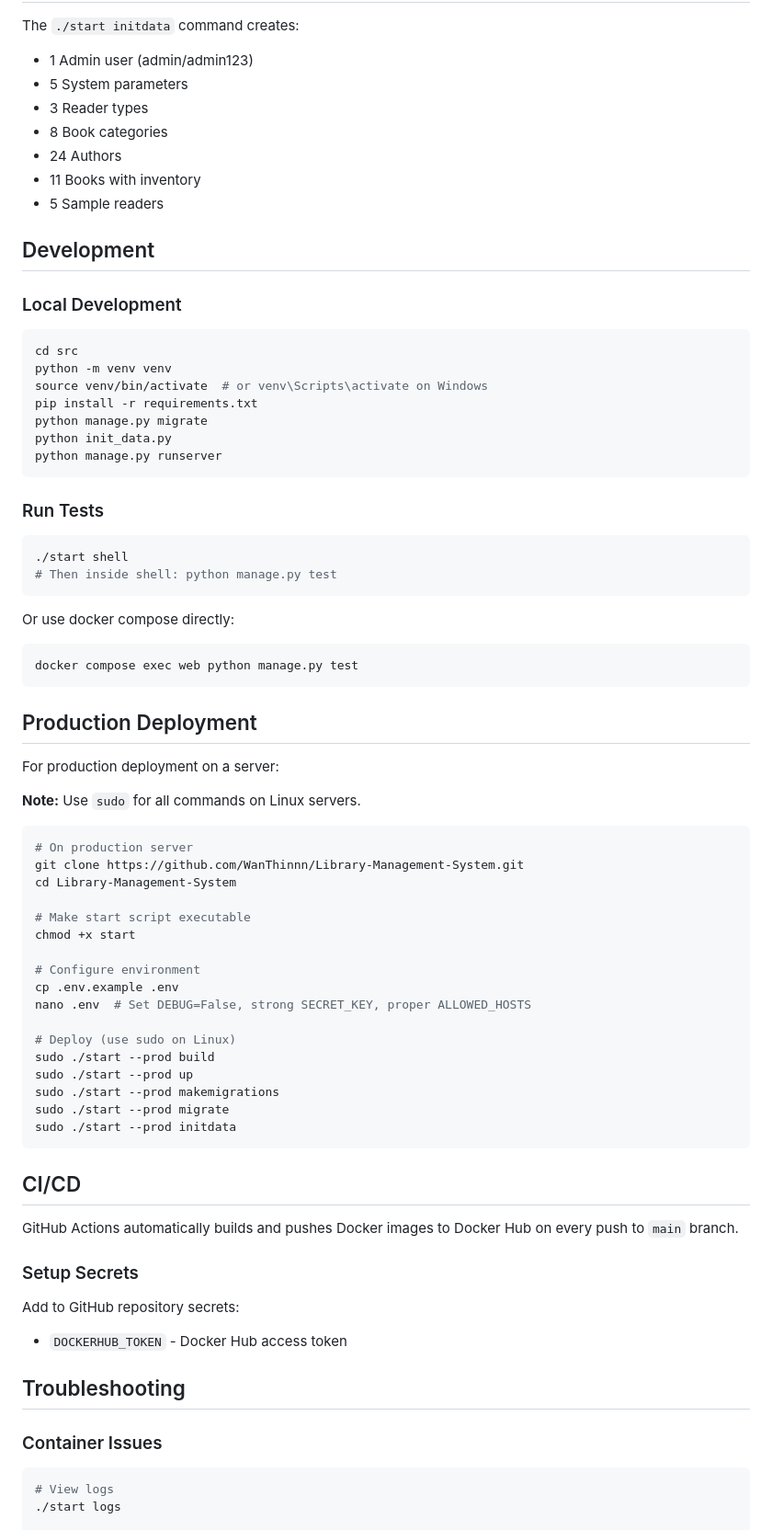
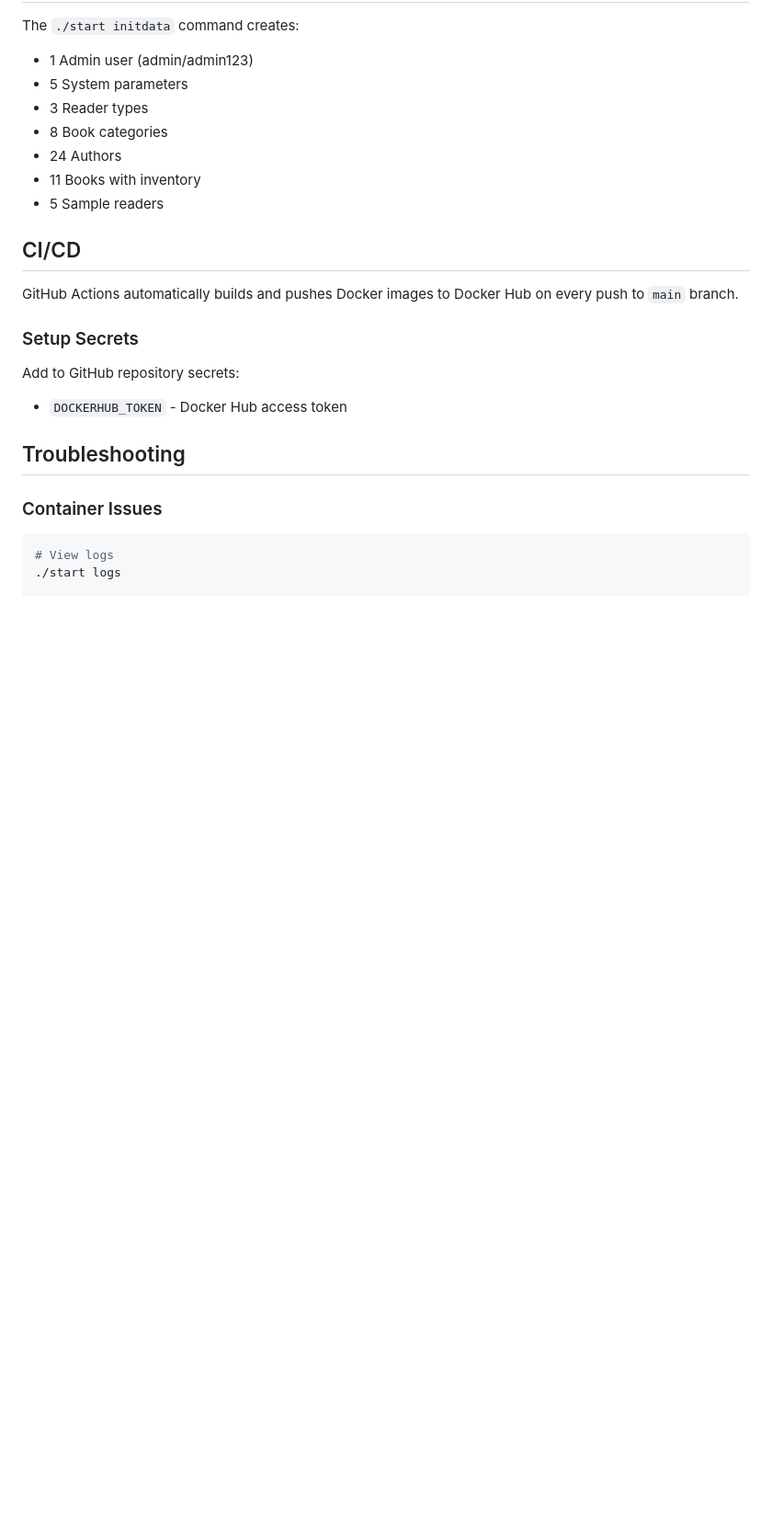
Before and after one commit to WanThinnn/Library-Management-System, a Markdown page: README.md, the part around the change. Shown at 92% size. GitHub-like rendering; blank space fills up the shorter version.

Commit message:
Remove development and deployment sections from README
Removed local development and production deployment instructions from README.

````diff
--- a/README.md
+++ b/README.md
@@ -217,57 +217,6 @@ The `./start initdata` command creates:
 - 11 Books with inventory
 - 5 Sample readers
 
-## Development
-
-### Local Development
-
-```bash
-cd src
-python -m venv venv
-source venv/bin/activate  # or venv\Scripts\activate on Windows
-pip install -r requirements.txt
-python manage.py migrate
-python init_data.py
-python manage.py runserver
-```
-
-### Run Tests
-
-```bash
-./start shell
-# Then inside shell: python manage.py test
-```
-
-Or use docker compose directly:
-```bash
-docker compose exec web python manage.py test
-```
-
-## Production Deployment
-
-For production deployment on a server:
-
-**Note:** Use `sudo` for all commands on Linux servers.
-
-```bash
-# On production server
-git clone https://github.com/WanThinnn/Library-Management-System.git
-cd Library-Management-System
-
-# Make start script executable
-chmod +x start
-
-# Configure environment
-cp .env.example .env
-nano .env  # Set DEBUG=False, strong SECRET_KEY, proper ALLOWED_HOSTS
-
-# Deploy (use sudo on Linux)
-sudo ./start --prod build
-sudo ./start --prod up
-sudo ./start --prod makemigrations
-sudo ./start --prod migrate
-sudo ./start --prod initdata
-```
 
 ## CI/CD
 
````
